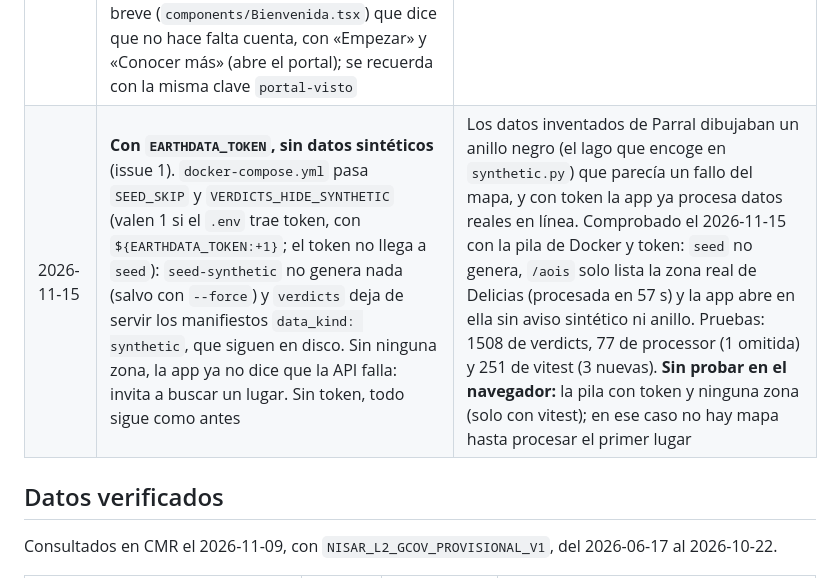
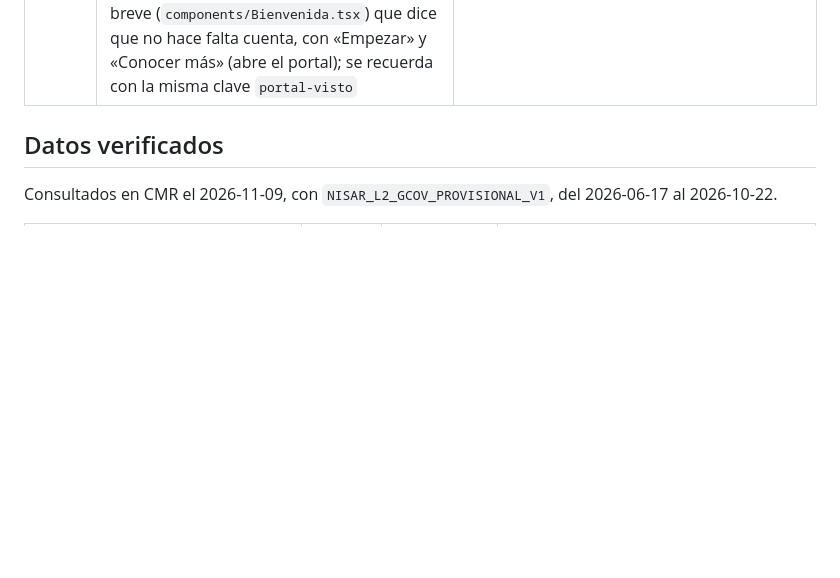
Before and after one commit to danielsanchez-033/GeoLatido, a Markdown page: MEMORY.md, the part around the change. Drawn GitHub-style; blank space fills up the shorter version.

```diff
--- a/MEMORY.md
+++ b/MEMORY.md
@@ -93,7 +93,6 @@ Acceso comprobado con la API de GitHub el 2026-11-10:
 | 2026-11-15 | **Buscar otro lugar ya no regresa a la zona marcada**, trabajo local sin commit. Antes, un lugar buscado usaba la primera zona procesada cuya caja tocara la suya: «Santa Bárbara, Chihuahua» cae dentro de la caja de Parral y la app regresaba a Parral. Ahora (`frontend/src/api/zonaLugar.ts`) un lugar buscado solo reutiliza una zona si es el mismo lugar (centros a menos de 0,05°; las zonas en línea se crean centradas en el lugar), y un clic en el mapa usa la zona que contiene el punto. También se corrigió el aviso de duración del procesado («casi 4 min por fecha» → unos 2 a 3 min por zona de 0,3°) | Pedido por el usuario. Comprobado el 2026-11-15 en el navegador: desde Parral, buscar Monterrey y Delicias va a sus zonas; buscar Santa Bárbara se queda allí y empieza su procesado (se canceló para no gastar red). 247 de vitest (3 nuevas), `tsc` y `oxlint` |
 | 2026-11-15 | **Regenerar veredictos**, trabajo local sin commit. Botón al final de Hallazgos (`components/Regenerar.tsx`) que llama a `POST /api/online/zones/{id}/regenerate` (nuevo en `online`): reencola la zona con su nombre y caja, vuelve a elegir la serie y lee las fechas más recientes; al terminar recarga los veredictos y quita series viejas de esa zona si ahora sale otra. Las zonas de configuración (Parral) no se regeneran desde aquí: el botón sale desactivado y lo explica. Además, un lugar buscado reutiliza una zona si su centro está a ≤ 0,05° o, con el mismo nombre base (sin acentos), a ≤ 0,25°: la zona de Delicias salió del nomenclátor y Nominatim da su centro a 0,08° | Pedido por el usuario. Comprobado el 2026-11-15 en el navegador: buscar Delicias abre su zona, «Regenerar veredictos» la reprocesó en 46 s (0,1°) y la app recargó sus veredictos; en Parral el botón sale desactivado. 10 de online (1 nueva), 249 de vitest (2 nuevas), `tsc` y `oxlint` |
 | 2026-11-15 | **El proyecto se llama GeoLatido** (antes «SAR» en la interfaz y «NISAR Veredictos» en documentos), trabajo local sin commit. Cambia la marca de la cabecera y del portal, «Acerca de GeoLatido», el título de la página, los textos del portal y de créditos, README, NOTICE y los documentos de `docs/`; el seudónimo público de la comunidad pasa de `SAR-XXXXXX` a `GL-XXXXXX` (`auth`, contrato `auth.openapi.json` y `auth.d.ts`). Los nombres técnicos (NISAR, InSAR, carpetas y servicios) no cambian. La primera visita ya no abre el portal entero (con «Tu cuenta» en primer plano parecía un registro obligatorio): sale una bienvenida breve (`components/Bienvenida.tsx`) que dice que no hace falta cuenta, con «Empezar» y «Conocer más» (abre el portal); se recuerda con la misma clave `portal-visto` | Pedido por el usuario. Comprobado el 2026-11-15 en el navegador: con el almacenamiento vacío sale la bienvenida; tras «Empezar» y recargar no vuelve, y la cabecera, el botón «Acerca de GeoLatido» y el título de la página dicen GeoLatido. 250 de vitest (1 nueva), 65 de auth, `tsc` y `oxlint` |
-| 2026-11-15 | **Con `EARTHDATA_TOKEN`, sin datos sintéticos** (issue 1). `docker-compose.yml` pasa `SEED_SKIP` y `VERDICTS_HIDE_SYNTHETIC` (valen 1 si el `.env` trae token, con `${EARTHDATA_TOKEN:+1}`; el token no llega a `seed`): `seed-synthetic` no genera nada (salvo con `--force`) y `verdicts` deja de servir los manifiestos `data_kind: synthetic`, que siguen en disco. Sin ninguna zona, la app ya no dice que la API falla: invita a buscar un lugar. Sin token, todo sigue como antes | Los datos inventados de Parral dibujaban un anillo negro (el lago que encoge en `synthetic.py`) que parecía un fallo del mapa, y con token la app ya procesa datos reales en línea. Comprobado el 2026-11-15 con la pila de Docker y token: `seed` no genera, `/aois` solo lista la zona real de Delicias (procesada en 57 s) y la app abre en ella sin aviso sintético ni anillo. Pruebas: 1508 de verdicts, 77 de processor (1 omitida) y 251 de vitest (3 nuevas). **Sin probar en el navegador:** la pila con token y ninguna zona (solo con vitest); en ese caso no hay mapa hasta procesar el primer lugar |
 
 ## Datos verificados
 
```
Also changed, not shown: README.md (+8 -2 lines), docs/GUIA.md (+2 -0 lines), docs/media/geolatido-demo-portada.jpg (added), 11 other files.
